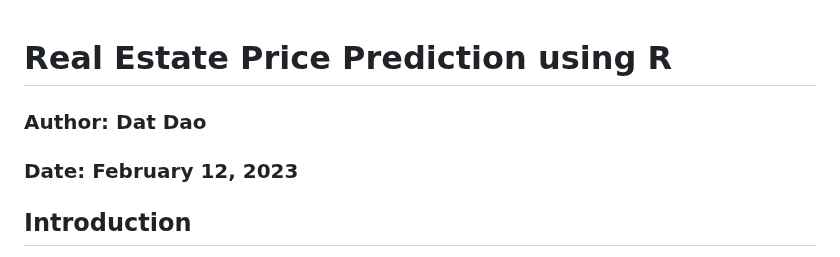
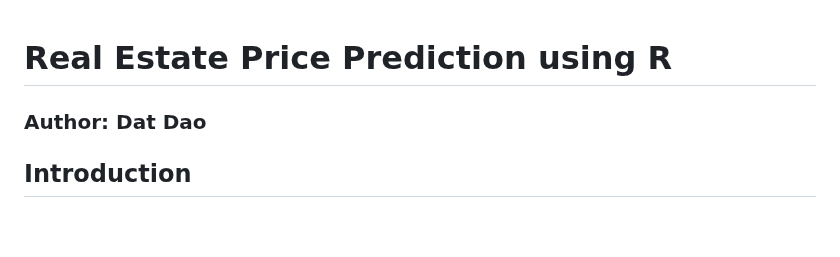
Before and after one commit to sammon229/datdao, a Markdown page: Predict housing prices in the US using R/README.md, the part around the change. Rendered like a GitHub page; blank space fills up the shorter version.

```diff
--- a/Predict housing prices in the US using R/README.md
+++ b/Predict housing prices in the US using R/README.md
@@ -1,8 +1,6 @@
 # Real Estate Price Prediction using R
 
 ### Author: Dat Dao
-### Date: February 12, 2023
-
 ## Introduction
 This study delves into the impact of various house characteristics on the final sale price. Using a detailed dataset from Ames, Iowa, the project aims to create a reliable model for predicting house prices, helping buyers, sellers, real estate agents, appraisers, and investors make informed decisions.
 
```
